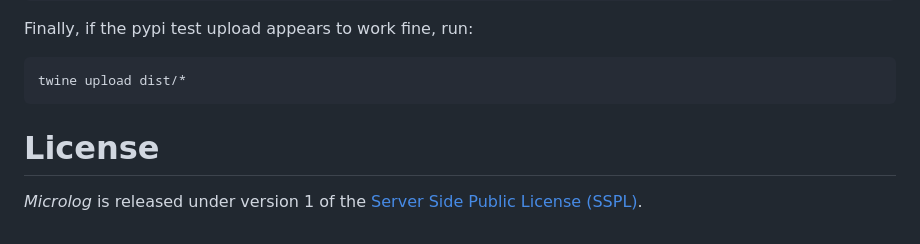
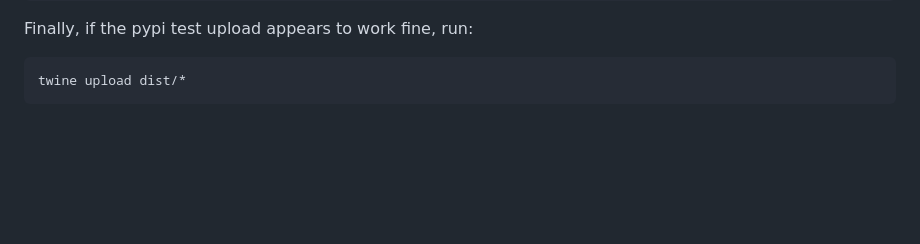
Before and after one commit to pyscript/ltk, a Markdown page: README.md, the part around the change. Rendered like a GitHub page; blank space fills up the shorter version.

````diff
--- a/README.md
+++ b/README.md
@@ -152,7 +152,3 @@ Finally, if the pypi test upload appears to work fine, run:
 ```console
 twine upload dist/*
 ```
-
-# License
-
-_Microlog_ is released under version 1 of the [Server Side Public License (SSPL)](LICENSE).
````
